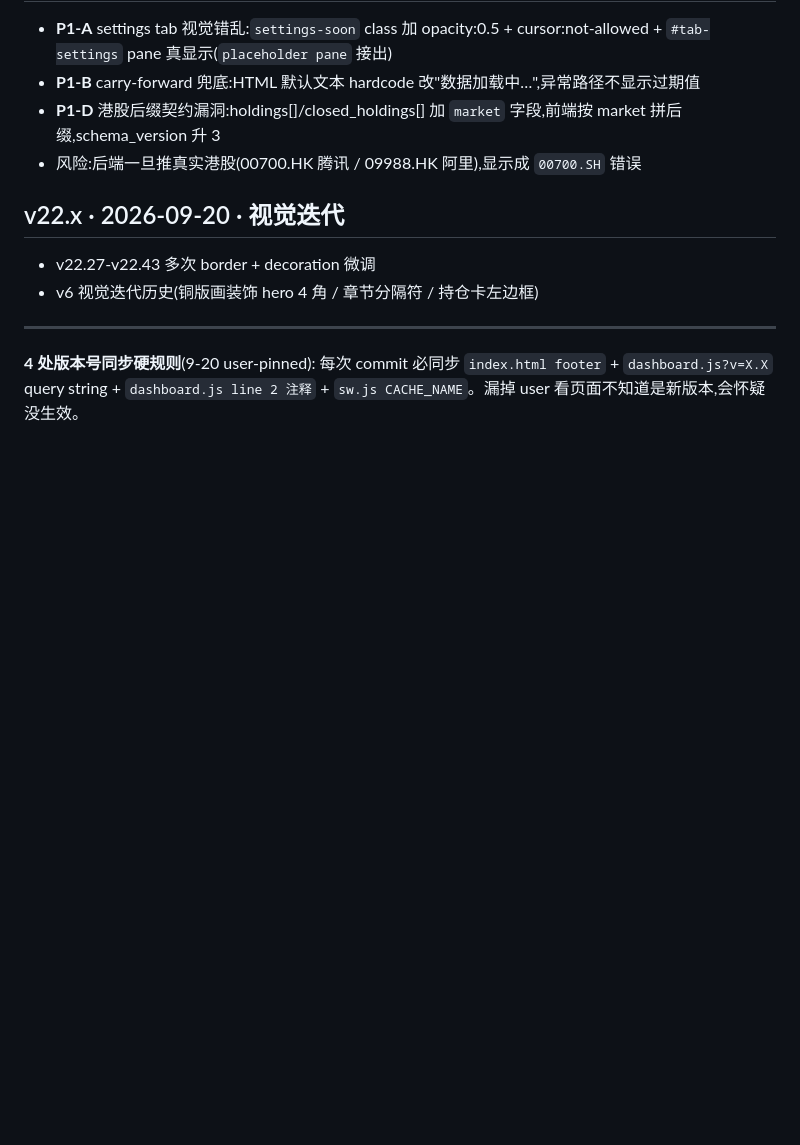
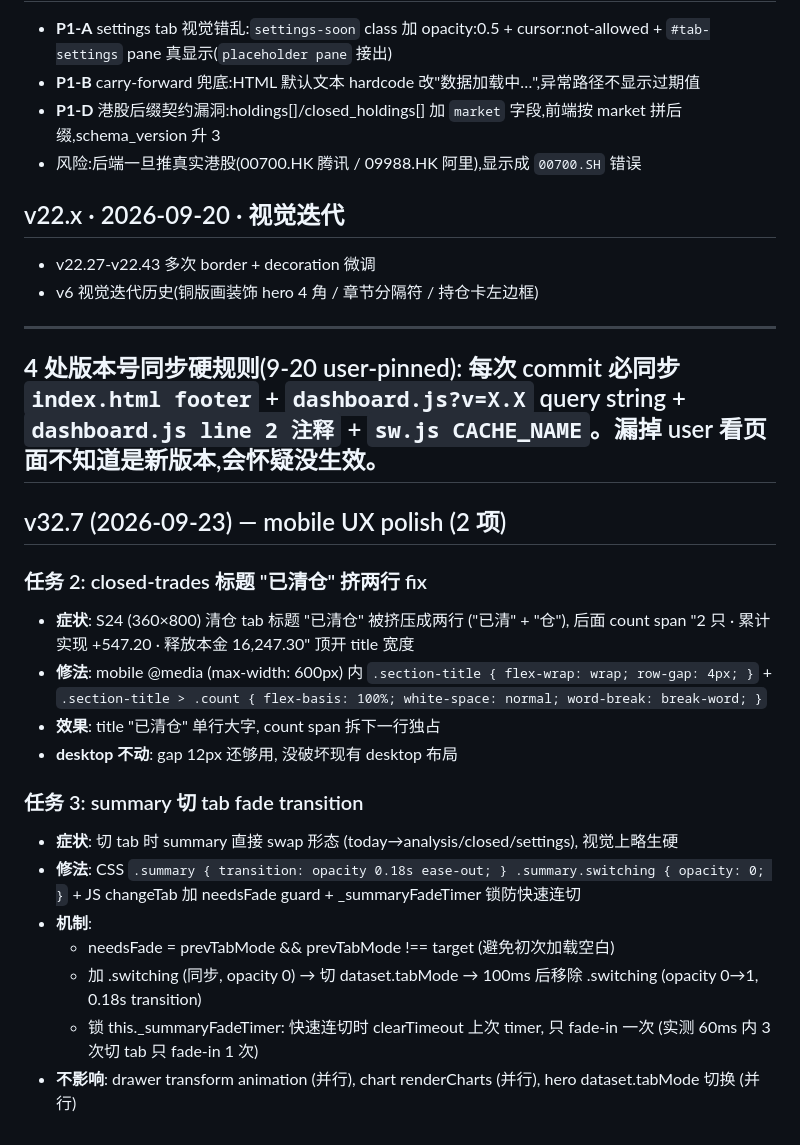
Before and after one commit to Randall4242/mavis-output-pages, a Markdown page: dashboard/CHANGELOG.md, the part around the change. GitHub-like rendering; blank space fills up the shorter version.

Commit message:
v32.7 polish CHANGELOG: 补 polish 2 项 move log (标题挤两行 + summary 切 tab fade)

```diff
--- a/dashboard/CHANGELOG.md
+++ b/dashboard/CHANGELOG.md
@@ -182,3 +182,21 @@ plan **P2-A** 实施 — 切到 analysis tab 数据未加载静默(三个叠加
 
 **4 处版本号同步硬规则**(9-20 user-pinned):
 每次 commit 必同步 `index.html footer` + `dashboard.js?v=X.X` query string + `dashboard.js line 2 注释` + `sw.js CACHE_NAME`。漏掉 user 看页面不知道是新版本,会怀疑没生效。
+---
+
+## v32.7 (2026-09-23) — mobile UX polish (2 项)
+
+### 任务 2: closed-trades 标题 "已清仓" 挤两行 fix
+- **症状**: S24 (360×800) 清仓 tab 标题 "已清仓" 被挤压成两行 ("已清" + "仓"), 后面 count span "2 只 · 累计实现 +547.20 · 释放本金 16,247.30" 顶开 title 宽度
+- **修法**: mobile @media (max-width: 600px) 内 `.section-title { flex-wrap: wrap; row-gap: 4px; }` + `.section-title > .count { flex-basis: 100%; white-space: normal; word-break: break-word; }`
+- **效果**: title "已清仓" 单行大字, count span 拆下一行独占
+- **desktop 不动**: gap 12px 还够用, 没破坏现有 desktop 布局
+
+### 任务 3: summary 切 tab fade transition
+- **症状**: 切 tab 时 summary 直接 swap 形态 (today→analysis/closed/settings), 视觉上略生硬
+- **修法**: CSS `.summary { transition: opacity 0.18s ease-out; } .summary.switching { opacity: 0; }` + JS changeTab 加 needsFade guard + _summaryFadeTimer 锁防快速连切
+- **机制**:
+  - needsFade = prevTabMode && prevTabMode !== target (避免初次加载空白)
+  - 加 .switching (同步, opacity 0) → 切 dataset.tabMode → 100ms 后移除 .switching (opacity 0→1, 0.18s transition)
+  - 锁 this._summaryFadeTimer: 快速连切时 clearTimeout 上次 timer, 只 fade-in 一次 (实测 60ms 内 3 次切 tab 只 fade-in 1 次)
+- **不影响**: drawer transform animation (并行), chart renderCharts (并行), hero dataset.tabMode 切换 (并行)
```
